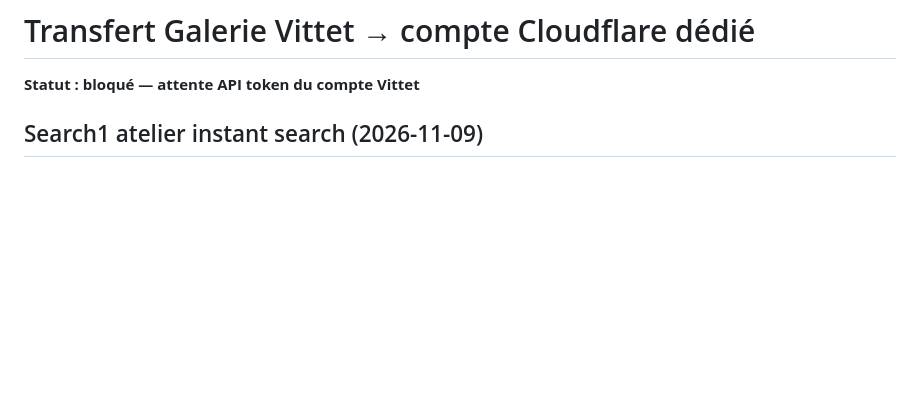
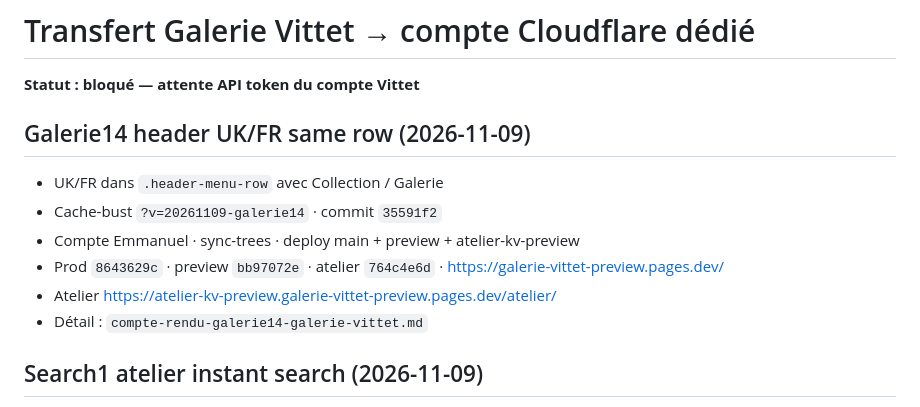
Before and after one commit to ZaraA1971/pupitre-core, a Markdown page: STATUS.md, the part around the change. Drawn GitHub-style; blank space fills up the shorter version.

```diff
--- a/STATUS.md
+++ b/STATUS.md
@@ -1,6 +1,15 @@
 # Transfert Galerie Vittet → compte Cloudflare dédié
 
 **Statut : bloqué — attente API token du compte Vittet**
+
+## Galerie14 header UK/FR same row (2026-11-09)
+
+- UK/FR dans `.header-menu-row` avec Collection / Galerie
+- Cache-bust `?v=20261109-galerie14` · commit `35591f2`
+- Compte Emmanuel · sync-trees · deploy main + preview + atelier-kv-preview
+- Prod `8643629c` · preview `bb97072e` · atelier `764c4e6d` · https://galerie-vittet-preview.pages.dev/
+- Atelier https://atelier-kv-preview.galerie-vittet-preview.pages.dev/atelier/
+- Détail : `compte-rendu-galerie14-galerie-vittet.md`
 
 ## Search1 atelier instant search (2026-11-09)
 
```
Also changed, not shown: compte-rendu-galerie14-galerie-vittet.md (added, +41 -0 lines).
